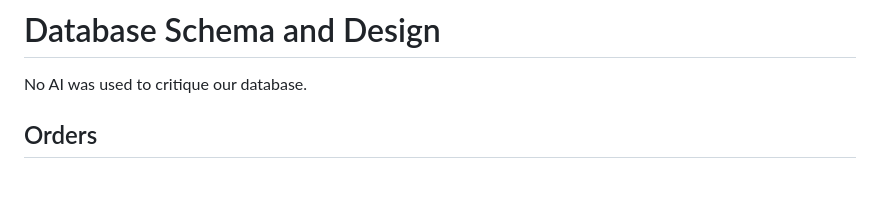
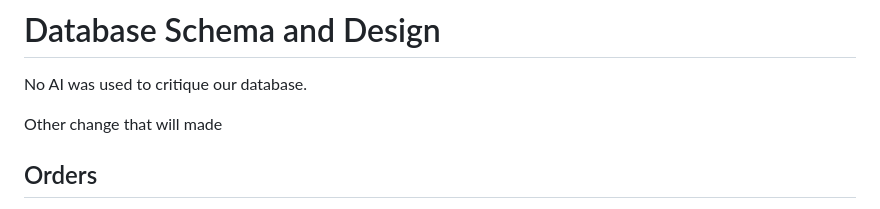
Before and after one commit to CSCE331-Fall2026/Team-8-Project-2, a Markdown page: README.md, the part around the change. Drawn GitHub-style; blank space fills up the shorter version.

Commit message:
other changes in main

```diff
--- a/README.md
+++ b/README.md
@@ -19,6 +19,8 @@ Database
 # Database Schema and Design
 
 No AI was used to critique our database.
+
+Other change that will made
 
 ## Orders
 
```
